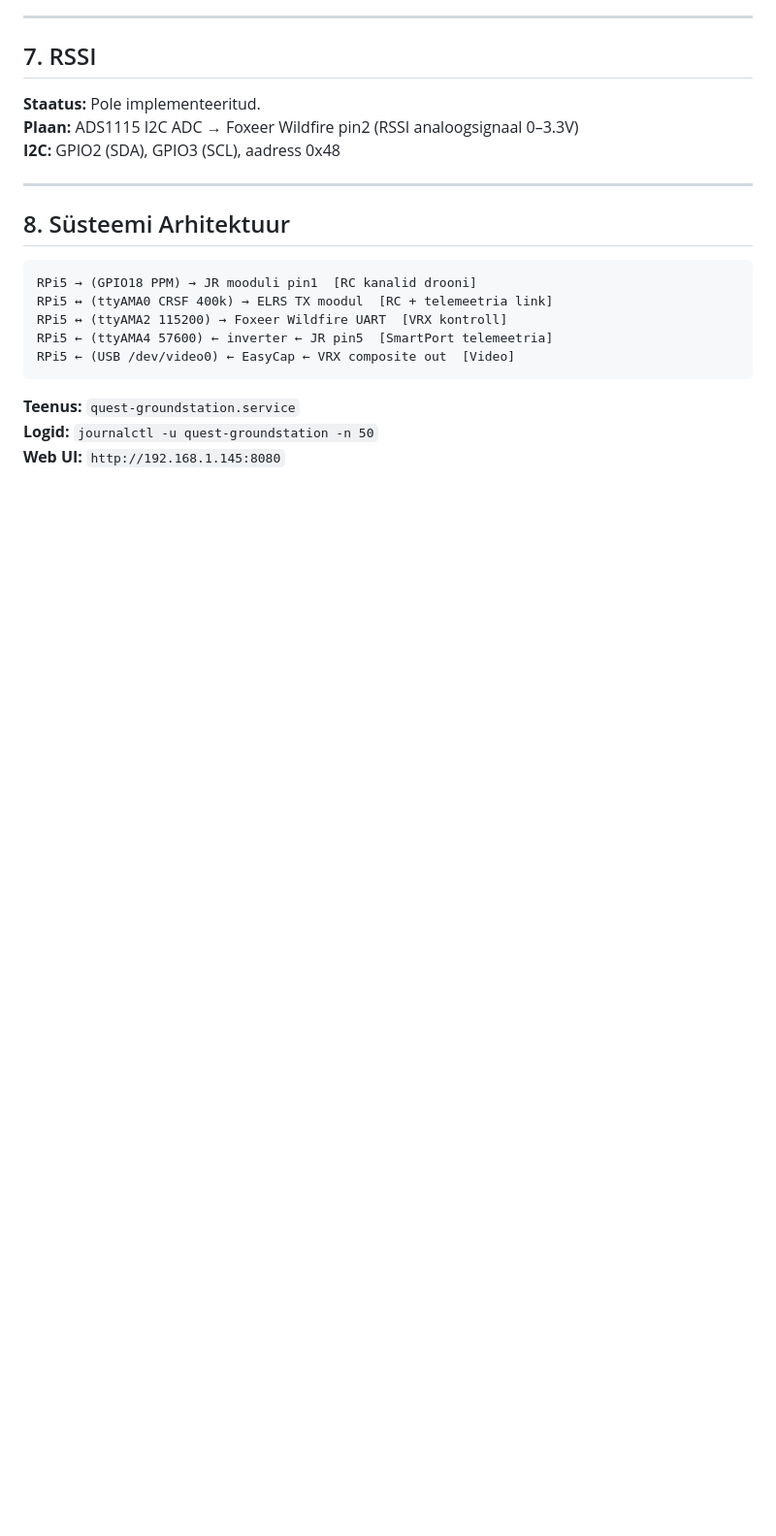
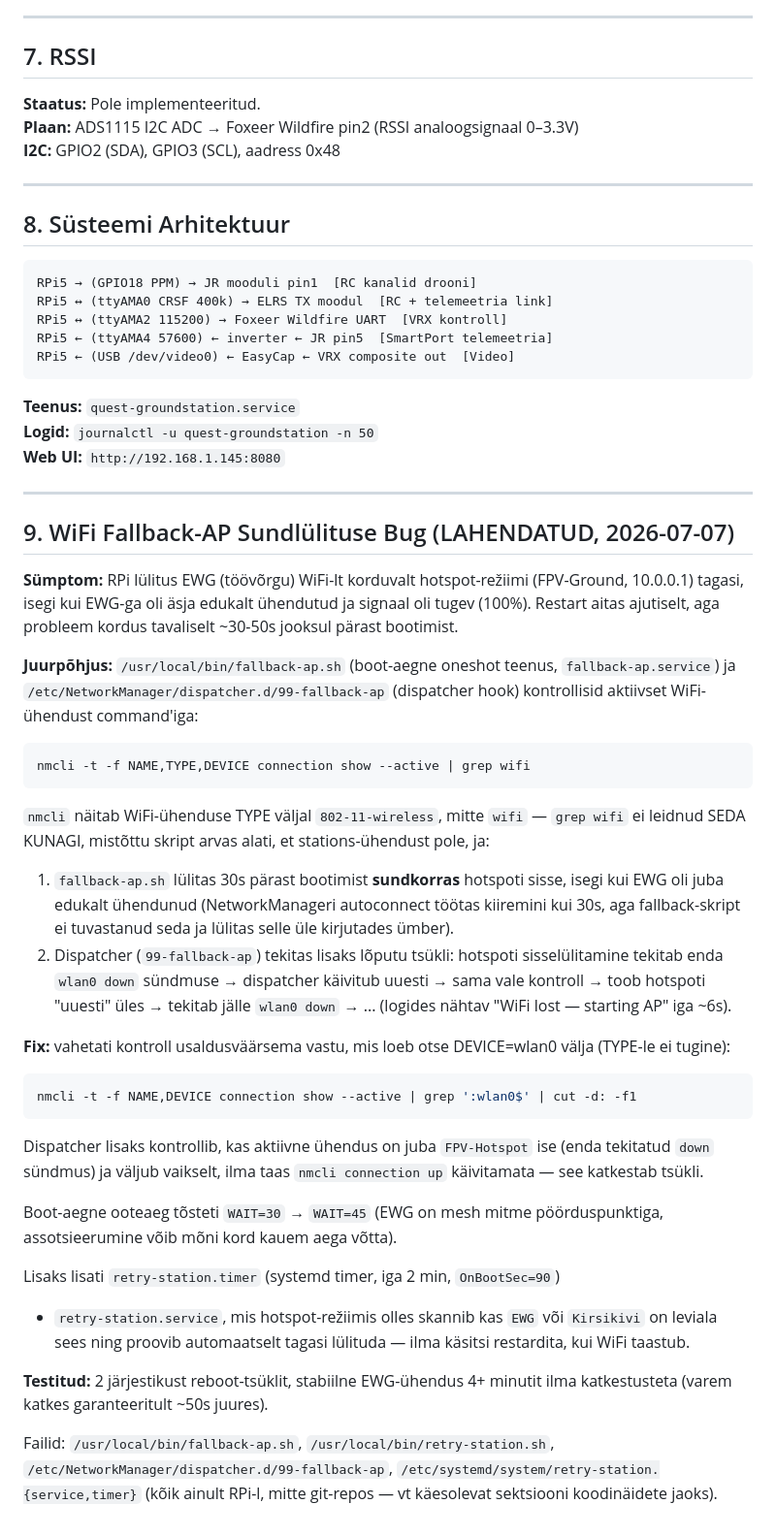
Before and after one commit to RauntsEsT/quest-fpv-groundstation, a Markdown page: RESEARCH.md, the part around the change. Shown at 97% size. Rendered like a GitHub page; blank space fills up the shorter version.

Commit message:
docs: dokumenteeri WiFi fallback-AP sundlulituse bug ja fix
nmcli TYPE-valjal on WiFi-uhenduse tuup "802-11-wireless", mitte "wifi" ---
grep wifi ei leidnud seda kunagi, mistottu fallback-ap.sh/dispatcher arvas
alati et EWG pole uhendatud ja lulitas hotspoti sundkorras sisse, isegi
korrektse EWG-uhenduse olemasolul. Parandatud otse RPi-l (skriptid pole
git-repos, ainult /usr/local/bin ja systemd unit'id).

````diff
--- a/RESEARCH.md
+++ b/RESEARCH.md
@@ -142,3 +142,55 @@ RPi5 ← (USB /dev/video0) ← EasyCap ← VRX composite out  [Video]
 **Teenus:** `quest-groundstation.service`
 **Logid:** `journalctl -u quest-groundstation -n 50`
 **Web UI:** `http://192.168.1.145:8080`
+
+---
+
+## 9. WiFi Fallback-AP Sundlülituse Bug (LAHENDATUD, 2026-07-07)
+
+**Sümptom:** RPi lülitus EWG (töövõrgu) WiFi-lt korduvalt hotspot-režiimi
+(FPV-Ground, 10.0.0.1) tagasi, isegi kui EWG-ga oli äsja edukalt ühendutud
+ja signaal oli tugev (100%). Restart aitas ajutiselt, aga probleem kordus
+tavaliselt ~30-50s jooksul pärast bootimist.
+
+**Juurpõhjus:** `/usr/local/bin/fallback-ap.sh` (boot-aegne oneshot teenus,
+`fallback-ap.service`) ja `/etc/NetworkManager/dispatcher.d/99-fallback-ap`
+(dispatcher hook) kontrollisid aktiivset WiFi-ühendust command'iga:
+```bash
+nmcli -t -f NAME,TYPE,DEVICE connection show --active | grep wifi
+```
+`nmcli` näitab WiFi-ühenduse TYPE väljal `802-11-wireless`, mitte `wifi` —
+`grep wifi` ei leidnud SEDA KUNAGI, mistõttu skript arvas alati, et
+stations-ühendust pole, ja:
+1. `fallback-ap.sh` lülitas 30s pärast bootimist **sundkorras** hotspoti
+   sisse, isegi kui EWG oli juba edukalt ühendunud (NetworkManageri
+   autoconnect töötas kiiremini kui 30s, aga fallback-skript ei
+   tuvastanud seda ja lülitas selle üle kirjutades ümber).
+2. Dispatcher (`99-fallback-ap`) tekitas lisaks lõputu tsükli: hotspoti
+   sisselülitamine tekitab enda `wlan0 down` sündmuse → dispatcher käivitub
+   uuesti → sama vale kontroll → toob hotspoti "uuesti" üles → tekitab jälle
+   `wlan0 down` → ... (logides nähtav "WiFi lost — starting AP" iga ~6s).
+
+**Fix:** vahetati kontroll usaldusväärsema vastu, mis loeb otse DEVICE=wlan0
+välja (TYPE-le ei tugine):
+```bash
+nmcli -t -f NAME,DEVICE connection show --active | grep ':wlan0$' | cut -d: -f1
+```
+Dispatcher lisaks kontrollib, kas aktiivne ühendus on juba `FPV-Hotspot` ise
+(enda tekitatud `down` sündmus) ja väljub vaikselt, ilma taas `nmcli
+connection up` käivitamata — see katkestab tsükli.
+
+Boot-aegne ooteaeg tõsteti `WAIT=30` → `WAIT=45` (EWG on mesh mitme
+pöörduspunktiga, assotsieerumine võib mõni kord kauem aega võtta).
+
+Lisaks lisati `retry-station.timer` (systemd timer, iga 2 min, `OnBootSec=90`)
++ `retry-station.service`, mis hotspot-režiimis olles skannib kas `EWG` või
+`Kirsikivi` on leviala sees ning proovib automaatselt tagasi lülituda —
+ilma käsitsi restardita, kui WiFi taastub.
+
+**Testitud:** 2 järjestikust reboot-tsüklit, stabiilne EWG-ühendus 4+ minutit
+ilma katkestusteta (varem katkes garanteeritult ~50s juures).
+
+Failid: `/usr/local/bin/fallback-ap.sh`, `/usr/local/bin/retry-station.sh`,
+`/etc/NetworkManager/dispatcher.d/99-fallback-ap`,
+`/etc/systemd/system/retry-station.{service,timer}` (kõik ainult RPi-l,
+mitte git-repos — vt käesolevat sektsiooni koodinäidete jaoks).
````
